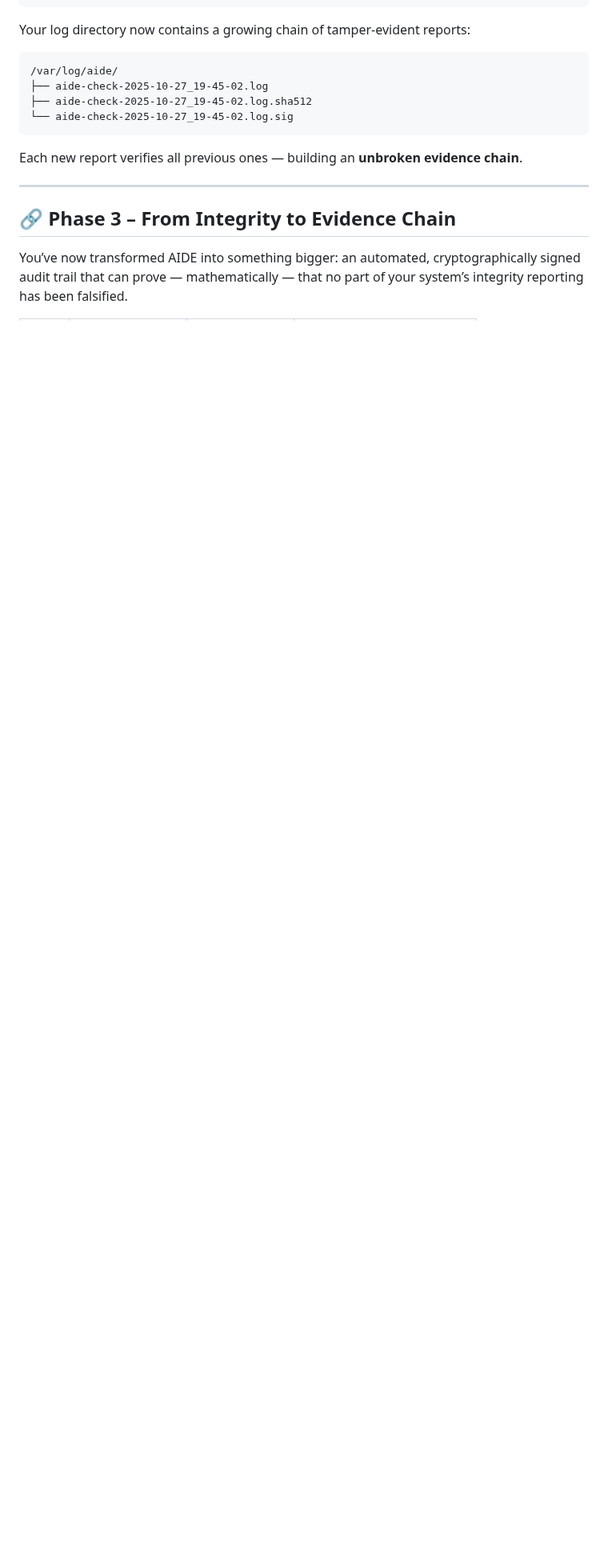
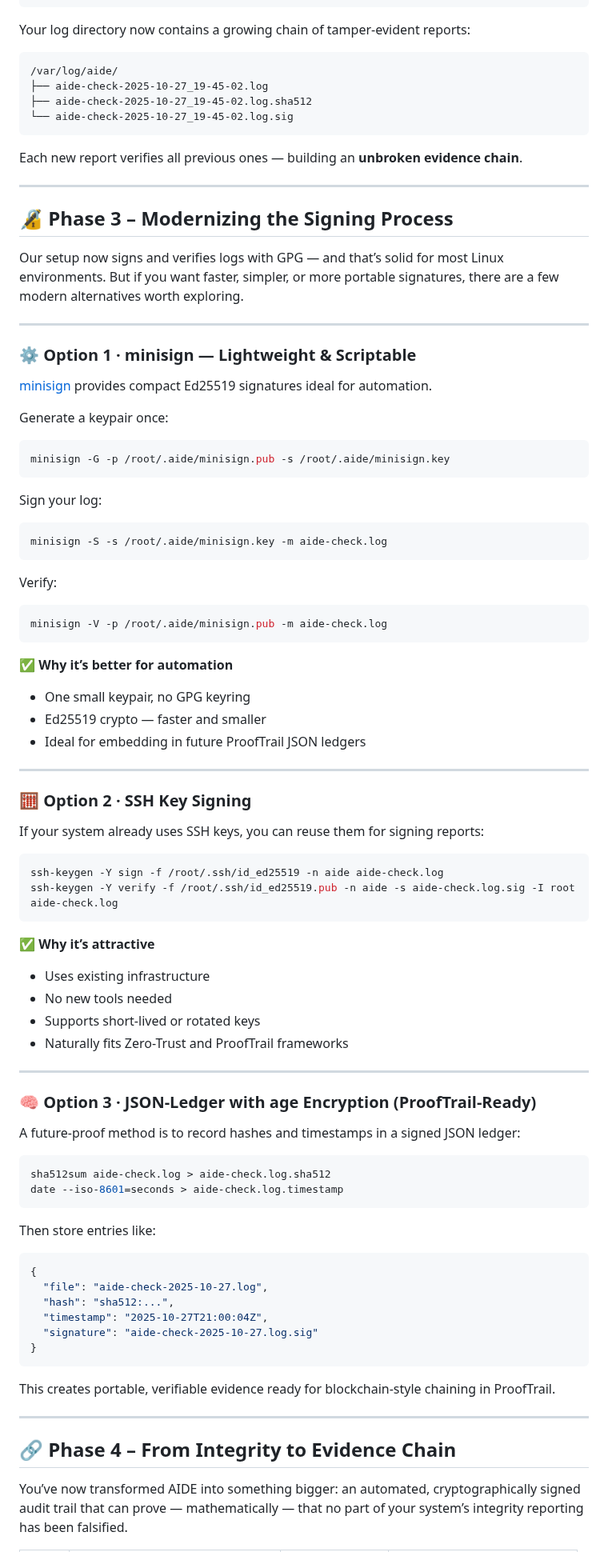
Before and after one commit to richard-sebos/articles, a Markdown page: Aide/AID-002/2025-11-XX-Signing-Integrity.md, the part around one of its changes. Shown at 80% size. Rendered like a GitHub page; blank space fills up the shorter version.

````diff
--- a/Aide/AID-002/2025-11-XX-Signing-Integrity.md
+++ b/Aide/AID-002/2025-11-XX-Signing-Integrity.md
@@ -254,7 +222,86 @@ Each new report verifies all previous ones — building an **unbroken evidence c
 
 ---
 
-## 🔗 Phase 3 – From Integrity to Evidence Chain
+## 🔏 Phase 3 – Modernizing the Signing Process
+
+Our setup now signs and verifies logs with GPG — and that’s solid for most Linux environments.
+But if you want faster, simpler, or more portable signatures, there are a few modern alternatives worth exploring.
+
+---
+
+### ⚙️ Option 1 · minisign — Lightweight & Scriptable
+
+[minisign](https://jedisct1.github.io/minisign/) provides compact Ed25519 signatures ideal for automation.
+
+Generate a keypair once:
+
+```bash
+minisign -G -p /root/.aide/minisign.pub -s /root/.aide/minisign.key
+```
+
+Sign your log:
+
+```bash
+minisign -S -s /root/.aide/minisign.key -m aide-check.log
+```
+
+Verify:
+
+```bash
+minisign -V -p /root/.aide/minisign.pub -m aide-check.log
+```
+
+✅ **Why it’s better for automation**
+
+* One small keypair, no GPG keyring
+* Ed25519 crypto — faster and smaller
+* Ideal for embedding in future ProofTrail JSON ledgers
+
+---
+
+### 🧮 Option 2 · SSH Key Signing
+
+If your system already uses SSH keys, you can reuse them for signing reports:
+
+```bash
+ssh-keygen -Y sign -f /root/.ssh/id_ed25519 -n aide aide-check.log
+ssh-keygen -Y verify -f /root/.ssh/id_ed25519.pub -n aide -s aide-check.log.sig -I root aide-check.log
+```
+
+✅ **Why it’s attractive**
+
+* Uses existing infrastructure
+* No new tools needed
+* Supports short-lived or rotated keys
+* Naturally fits Zero-Trust and ProofTrail frameworks
+
+---
+
+### 🧠 Option 3 · JSON-Ledger with age Encryption (ProofTrail-Ready)
+
+A future-proof method is to record hashes and timestamps in a signed JSON ledger:
+
+```bash
+sha512sum aide-check.log > aide-check.log.sha512
+date --iso-8601=seconds > aide-check.log.timestamp
+```
+
+Then store entries like:
+
+```json
+{
+  "file": "aide-check-2025-10-27.log",
+  "hash": "sha512:...",
+  "timestamp": "2025-10-27T21:00:04Z",
+  "signature": "aide-check-2025-10-27.log.sig"
+}
+```
+
+This creates portable, verifiable evidence ready for blockchain-style chaining in ProofTrail.
+
+---
+
+## 🔗 Phase 4 – From Integrity to Evidence Chain
 
 You’ve now transformed AIDE into something bigger:
 an automated, cryptographically signed audit trail that can prove — mathematically — that no part of your system’s integrity reporting has been falsified.
````
Also changed, not shown: other parts of Aide/AID-002/2025-11-XX-Signing-Integrity.md (+30 -56 lines).
